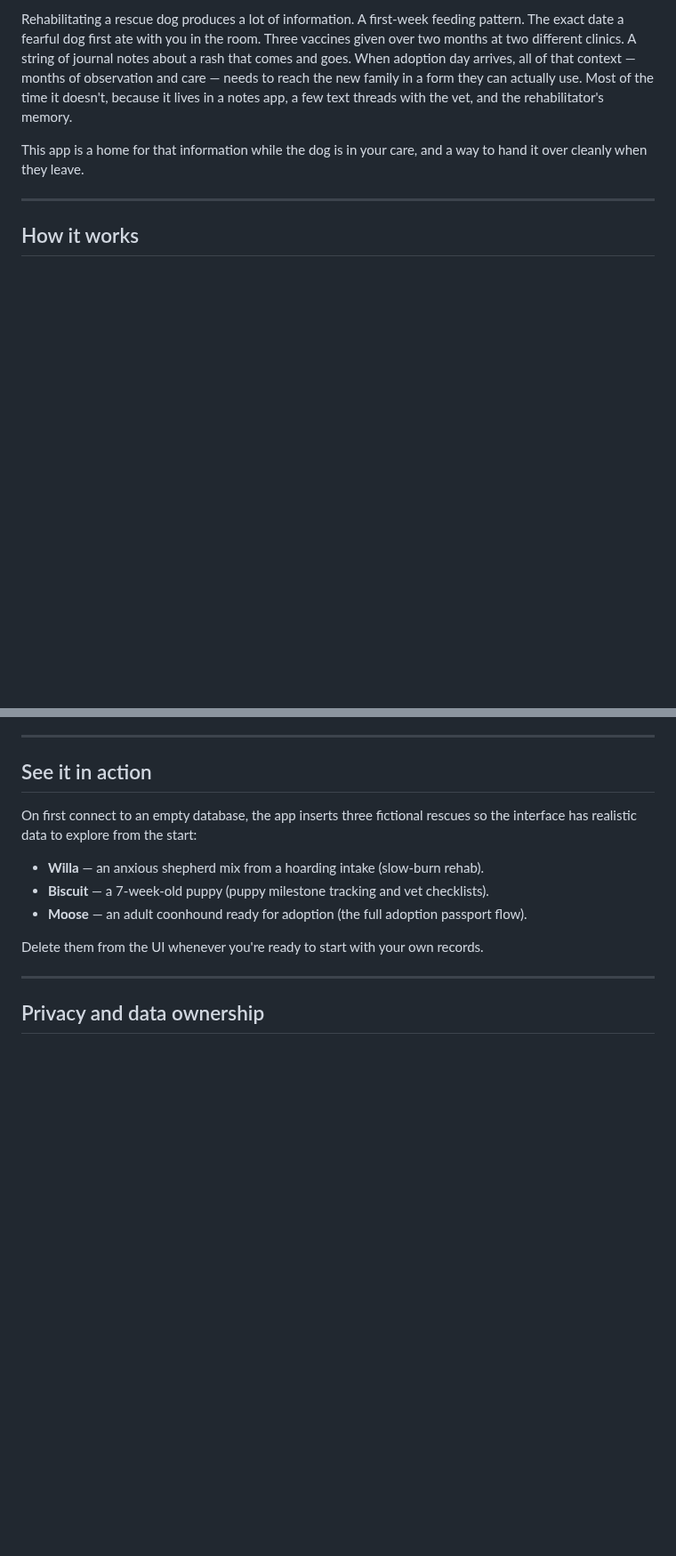
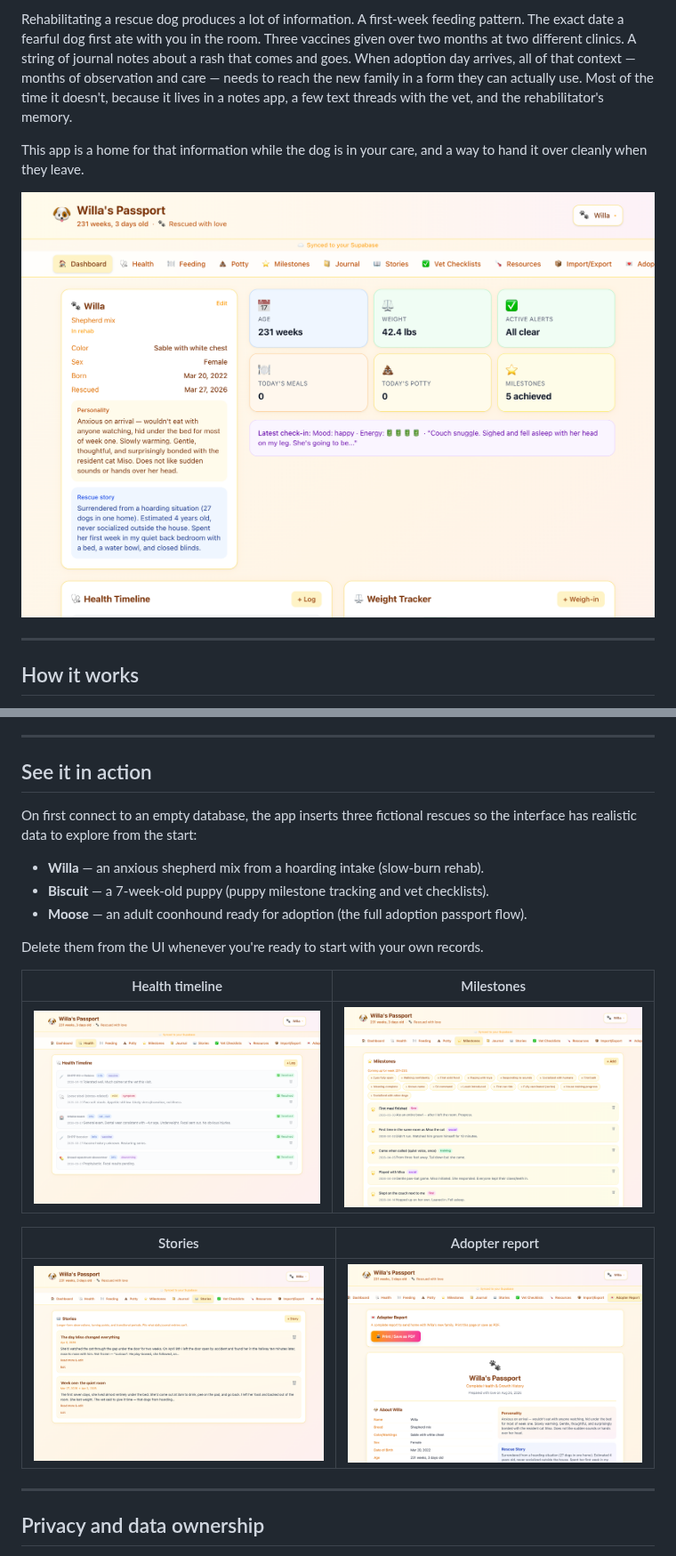
Before and after one commit to jaredpeters/rescue-pup-passport, a Markdown page: README.md, 2 parts joined by grey strips. Shown at 89% size. GitHub-like rendering; pictures changed too: docs/screenshots/dashboard.png (added), docs/screenshots/health.png (added), docs/screenshots/milestones.png (added); blank space fills up the shorter version.

Commit message:
Add app screenshots to README
Captured against a local demo database with only the fictional seed dogs.

Co-Authored-By: Claude Fable 5 <noreply@anthropic.com>

```diff
--- a/README.md
+++ b/README.md
@@ -5,6 +5,8 @@ A structured record-keeping tool for people who rehabilitate rescue dogs.
 Rehabilitating a rescue dog produces a lot of information. A first-week feeding pattern. The exact date a fearful dog first ate with you in the room. Three vaccines given over two months at two different clinics. A string of journal notes about a rash that comes and goes. When adoption day arrives, all of that context — months of observation and care — needs to reach the new family in a form they can actually use. Most of the time it doesn't, because it lives in a notes app, a few text threads with the vet, and the rehabilitator's memory.
 
 This app is a home for that information while the dog is in your care, and a way to hand it over cleanly when they leave.
+
+![Dashboard showing a dog's profile, weight, alerts, and latest check-in](docs/screenshots/dashboard.png)
 
 ---
 
@@ -83,6 +85,14 @@ On first connect to an empty database, the app inserts three fictional rescues s
 - **Moose** — an adult coonhound ready for adoption (the full adoption passport flow).
 
 Delete them from the UI whenever you're ready to start with your own records.
+
+| Health timeline | Milestones |
+|---|---|
+| ![Health timeline with vaccines, symptoms, and resolutions](docs/screenshots/health.png) | ![Milestone tracker with suggested and achieved milestones](docs/screenshots/milestones.png) |
+
+| Stories | Adopter report |
+|---|---|
+| ![Longer-form stories spanning days or weeks](docs/screenshots/stories.png) | ![Printable adopter passport with the full history](docs/screenshots/report.png) |
 
 ---
 
```
Also changed, not shown: 1 other file.
